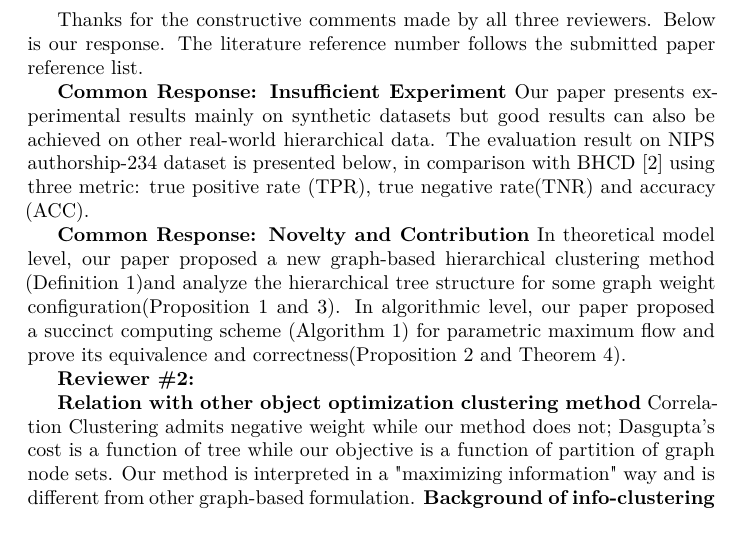
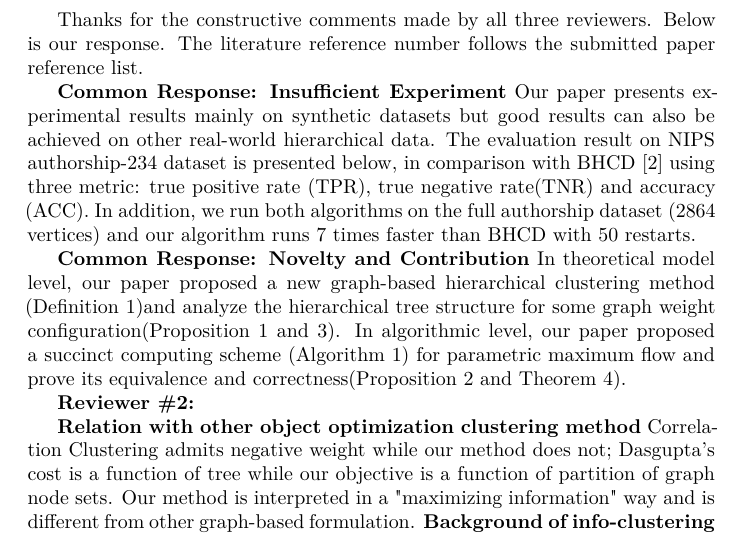
Before and after one commit to zhaofeng-shu33/info-clustering-research, a LaTeX document (paper/neurips_2019_author_response.tex): part of page 1 of 2, cut so that both start at the same text. Compiled offline with XeLaTeX; a LaTeX package or settings file that is missing is left out.

Commit message:
update experiment result

```diff
--- a/paper/neurips_2019_author_response.tex
+++ b/paper/neurips_2019_author_response.tex
@@ -16,7 +16,7 @@ Thanks for the constructive comments made by all three reviewers.
 Below is our response. The literature reference number follows the submitted paper reference list.
 
 \textbf{Common Response: Insufficient Experiment}
-Our paper presents experimental results mainly on synthetic datasets but good results can also be achieved on other real-world hierarchical data. The evaluation result on NIPS authorship-234 dataset is presented below, in comparison with BHCD [2] using three metric: true positive rate (TPR), true negative rate(TNR) and accuracy (ACC).
+Our paper presents experimental results mainly on synthetic datasets but good results can also be achieved on other real-world hierarchical data. The evaluation result on NIPS authorship-234 dataset is presented below, in comparison with BHCD [2] using three metric: true positive rate (TPR), true negative rate(TNR) and accuracy (ACC). In addition, we run both algorithms on the full authorship dataset (2864 vertices) and our algorithm runs 7 times faster than BHCD with 50 restarts.
 \InputIfFileExists{../experiment/nips-authorship/build/compare.tex}{}{}
 
 \textbf{Common Response: Novelty and Contribution}
```
